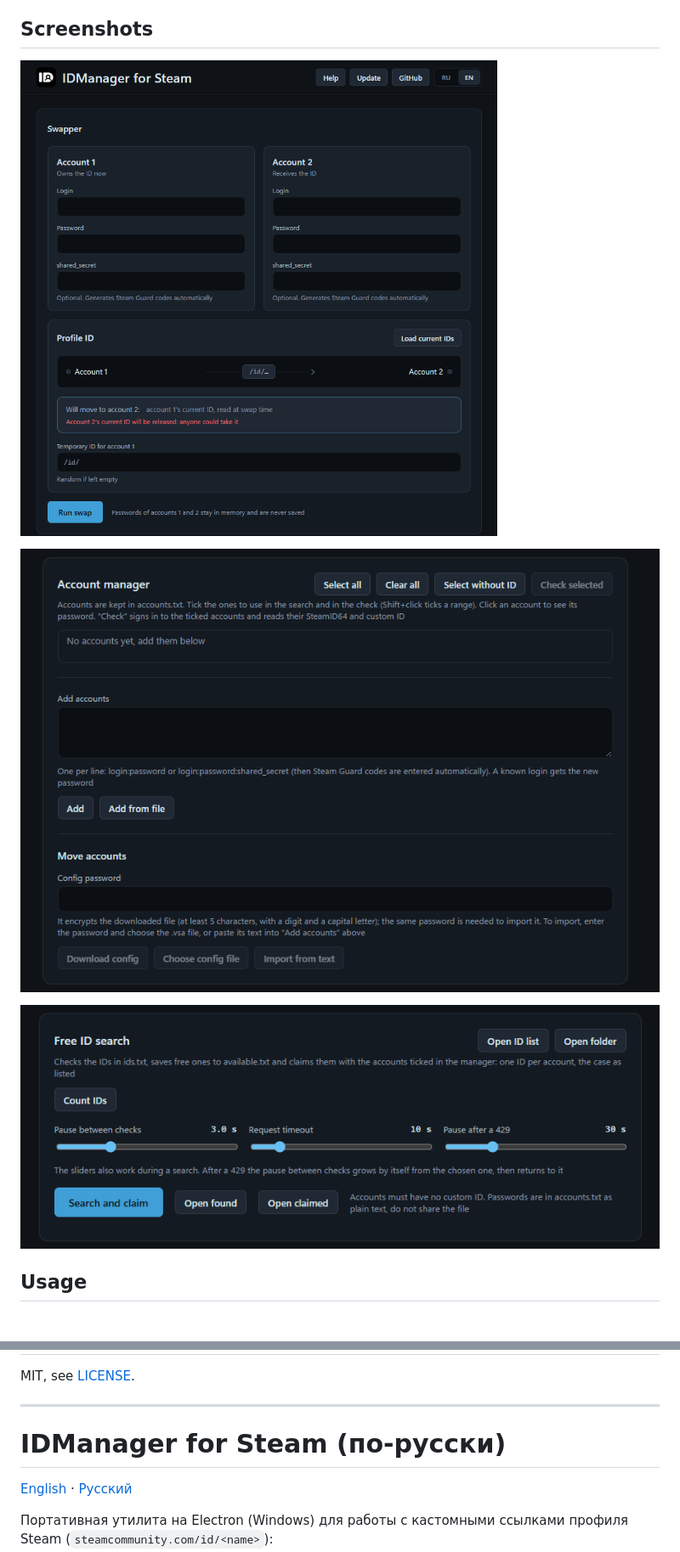
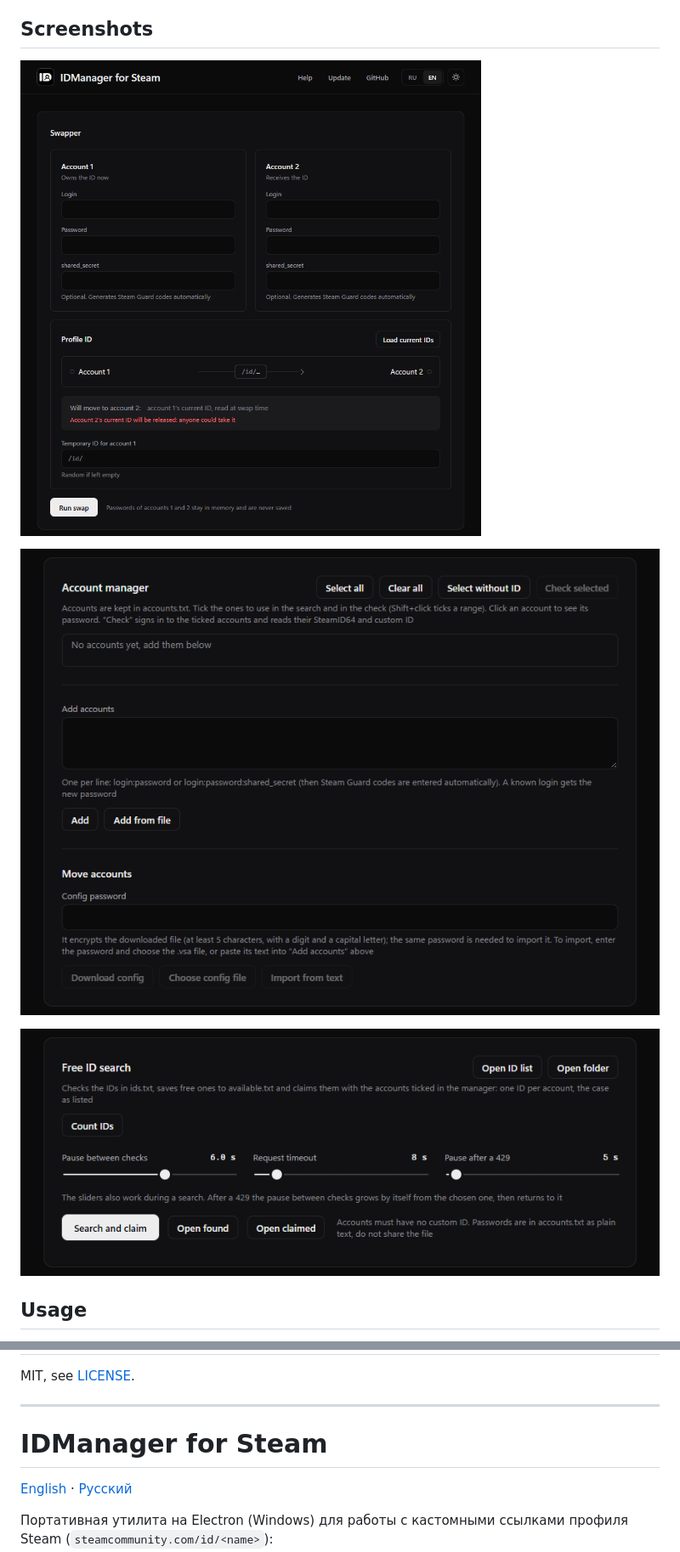
Before and after one commit to idLorem/IDManager-for-Steam, a Markdown page: README.md, 2 parts joined by grey strips. Shown at 85% size. Drawn GitHub-style; pictures changed too: docs/manager.png, docs/search.png, docs/swapper.png.

```diff
--- a/README.md
+++ b/README.md
@@ -62,7 +62,7 @@ MIT, see [LICENSE](LICENSE).
 
 <a id="ru"></a>
 
-# IDManager for Steam (по-русски)
+# IDManager for Steam
 
 [English](#idmanager-for-steam) · [Русский](#ru)
 
```
Also changed, not shown: 4 other files.
